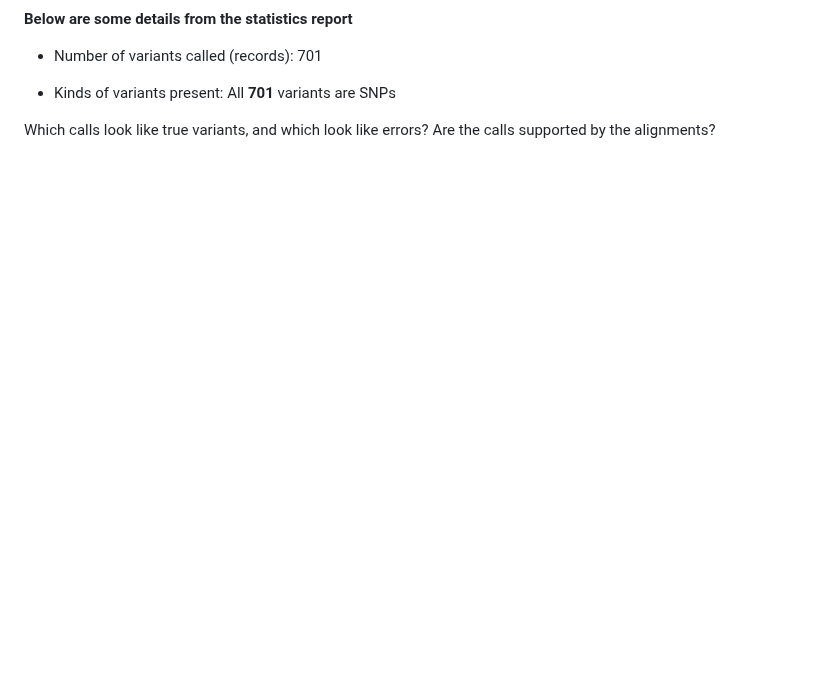
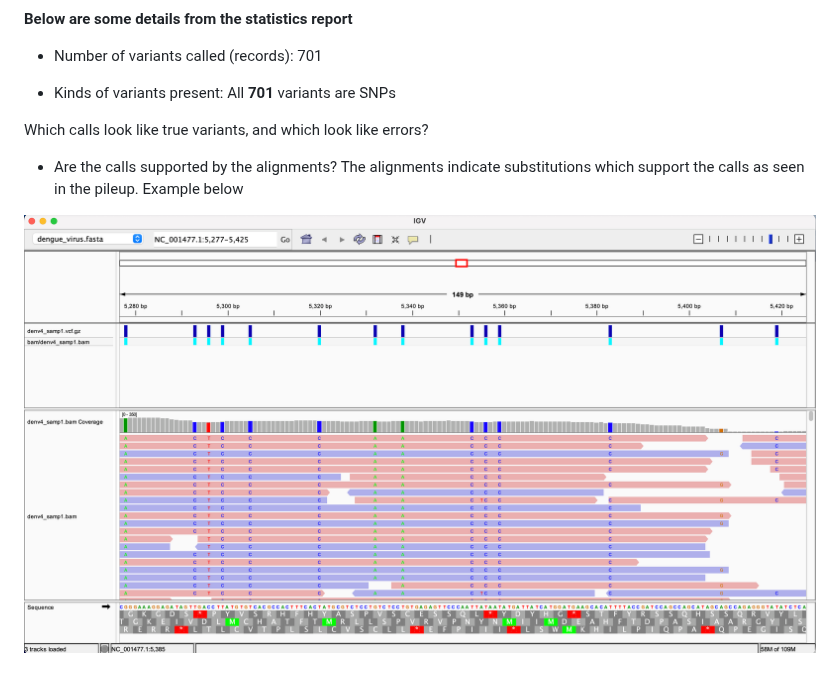
Before and after one commit to annyaa/applied-bioinfo-2026, a Markdown page: week07/README.md, the part around one of its changes. Rendered like a GitHub page; blank space fills up the shorter version.

```diff
--- a/week07/README.md
+++ b/week07/README.md
@@ -58,4 +58,8 @@ This generates the following graphs:
 - Kinds of variants present: All **701** variants are SNPs
 
 Which calls look like true variants, and which look like errors?
-Are the calls supported by the alignments?
+
+- Are the calls supported by the alignments?
+The alignments indicate substitutions which support the calls as seen in the pileup. Example below
+
+![vcf5](images/vcf5.png)
```
Also changed, not shown: other parts of week07/README.md (+3 -3 lines), week07/images/vcf7.png (added), week07/images/vcf8.png (added), week07/images/vcf9.png (added).
